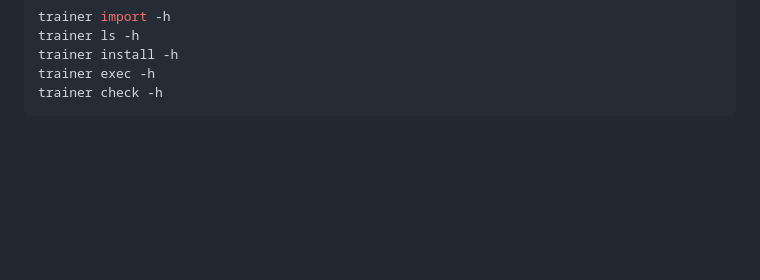
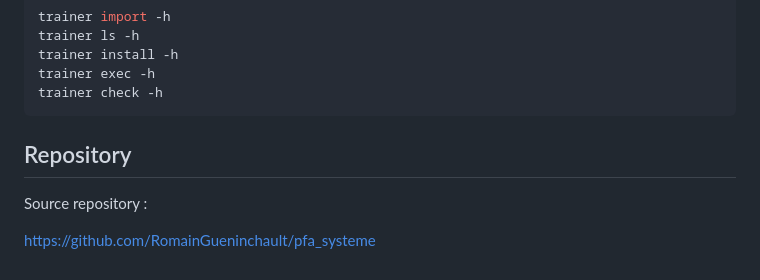
Before and after one commit to RomainGueninchault/pfa_systeme, a Markdown page: README-PYPI.md, the part around the change. Drawn GitHub-style; blank space fills up the shorter version.

Commit message:
all readme updates
Co-authored-by: Copilot <copilot@github.com>

````diff
--- a/README-PYPI.md
+++ b/README-PYPI.md
@@ -121,3 +121,9 @@ trainer install -h
 trainer exec -h
 trainer check -h
 ```
+
+## Repository
+
+Source repository :
+
+https://github.com/RomainGueninchault/pfa_systeme
````
Also changed, not shown: CREATE_EXERCISES.md (added, +146 -0 lines), README.md (added, +52 -0 lines).
